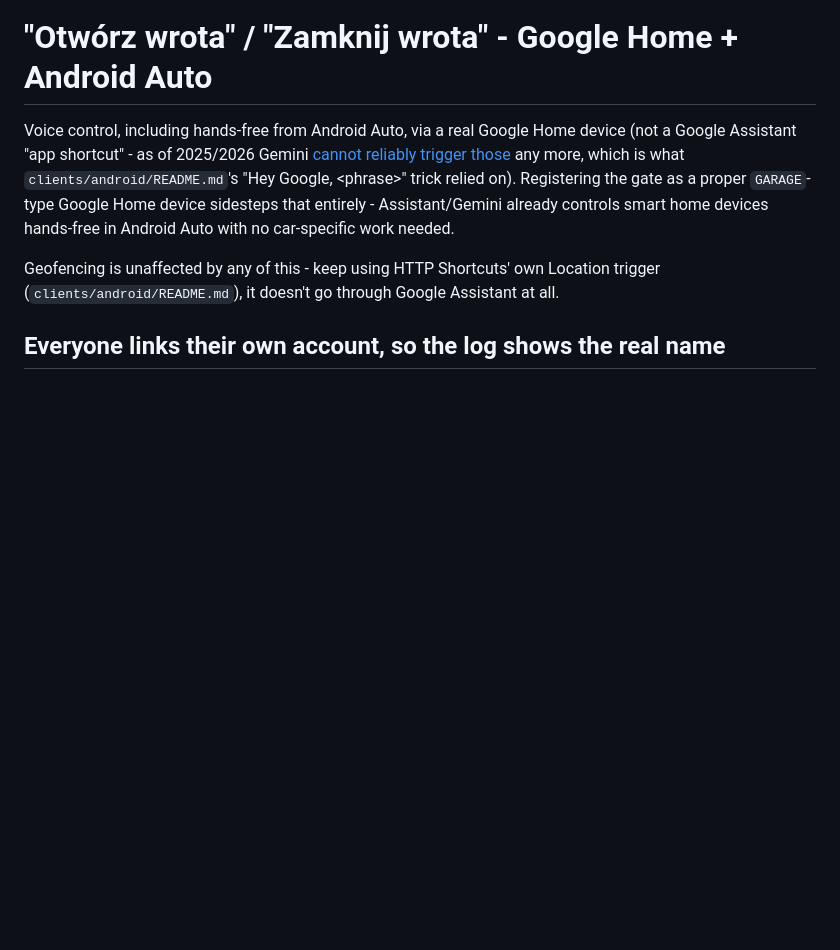
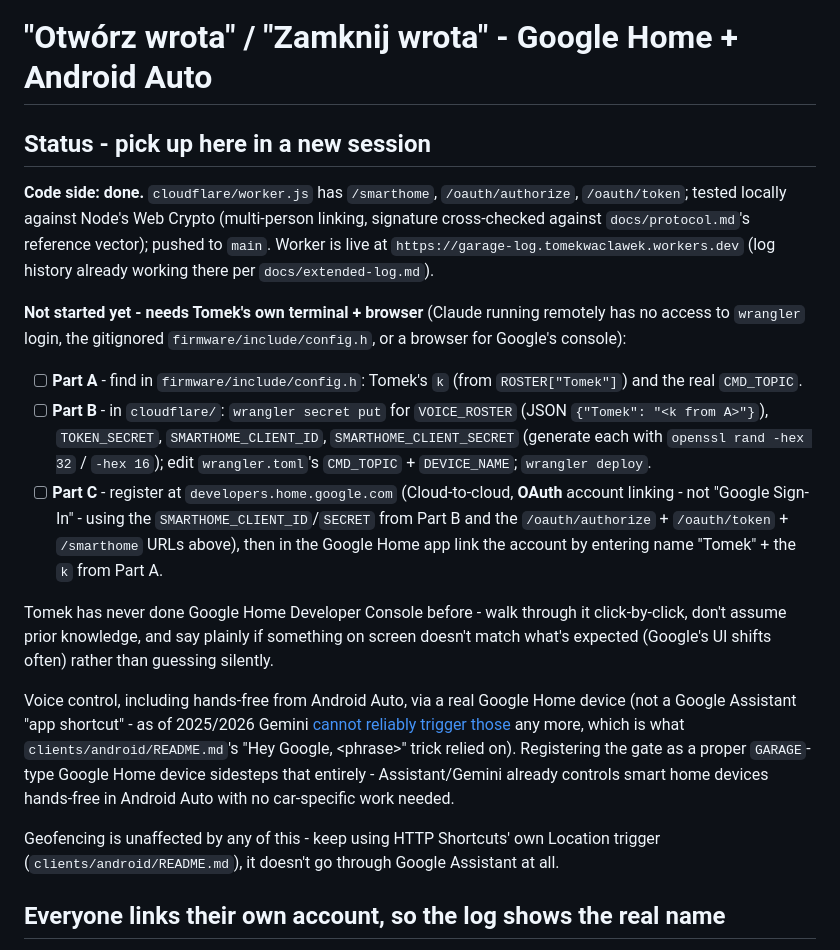
Before and after one commit to uszanowanko/garage-opener, a Markdown page: docs/smart-home.md, the part around the change. Rendered like a GitHub page; blank space fills up the shorter version.

Commit message:
docs/smart-home: record handoff status for continuing on another machine
Tomek is moving to a local session (with real wrangler login, the
gitignored config.h, and a browser) to actually run Part B/C. Recording
exactly what's done vs. pending so a new session picks up without
re-deriving context.

Co-Authored-By: Claude Sonnet 5 <noreply@anthropic.com>
Claude-Session: https://claude.ai/code/session_016fJ9MRN1T9aVv1Nv7fnEh3

```diff
--- a/docs/smart-home.md
+++ b/docs/smart-home.md
@@ -1,4 +1,36 @@
 # "Otwórz wrota" / "Zamknij wrota" - Google Home + Android Auto
+
+## Status - pick up here in a new session
+
+**Code side: done.** `cloudflare/worker.js` has `/smarthome`,
+`/oauth/authorize`, `/oauth/token`; tested locally against Node's Web
+Crypto (multi-person linking, signature cross-checked against
+`docs/protocol.md`'s reference vector); pushed to `main`. Worker is live
+at `https://garage-log.tomekwaclawek.workers.dev` (log history already
+working there per `docs/extended-log.md`).
+
+**Not started yet - needs Tomek's own terminal + browser** (Claude running
+remotely has no access to `wrangler` login, the gitignored
+`firmware/include/config.h`, or a browser for Google's console):
+
+- [ ] **Part A** - find in `firmware/include/config.h`: Tomek's `k` (from
+      `ROSTER["Tomek"]`) and the real `CMD_TOPIC`.
+- [ ] **Part B** - in `cloudflare/`: `wrangler secret put` for
+      `VOICE_ROSTER` (JSON `{"Tomek": "<k from A>"}`), `TOKEN_SECRET`,
+      `SMARTHOME_CLIENT_ID`, `SMARTHOME_CLIENT_SECRET` (generate each with
+      `openssl rand -hex 32` / `-hex 16`); edit `wrangler.toml`'s
+      `CMD_TOPIC` + `DEVICE_NAME`; `wrangler deploy`.
+- [ ] **Part C** - register at `developers.home.google.com` (Cloud-to-cloud,
+      **OAuth** account linking - not "Google Sign-In" - using the
+      `SMARTHOME_CLIENT_ID`/`SECRET` from Part B and the
+      `/oauth/authorize` + `/oauth/token` + `/smarthome` URLs above), then
+      in the Google Home app link the account by entering name "Tomek" +
+      the `k` from Part A.
+
+Tomek has never done Google Home Developer Console before - walk through
+it click-by-click, don't assume prior knowledge, and say plainly if
+something on screen doesn't match what's expected (Google's UI shifts
+often) rather than guessing silently.
 
 Voice control, including hands-free from Android Auto, via a real Google
 Home device (not a Google Assistant "app shortcut" - as of 2025/2026 Gemini
```
